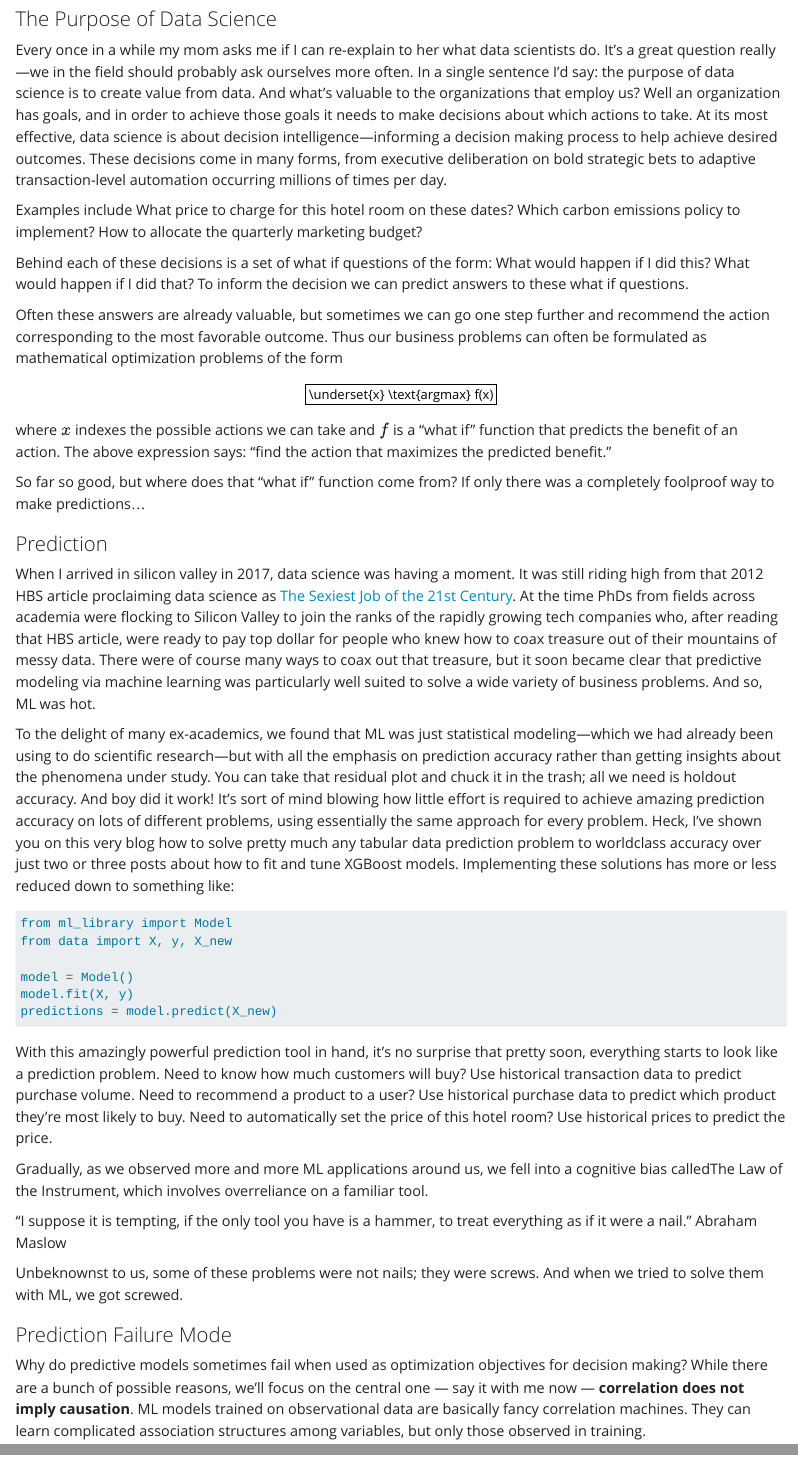
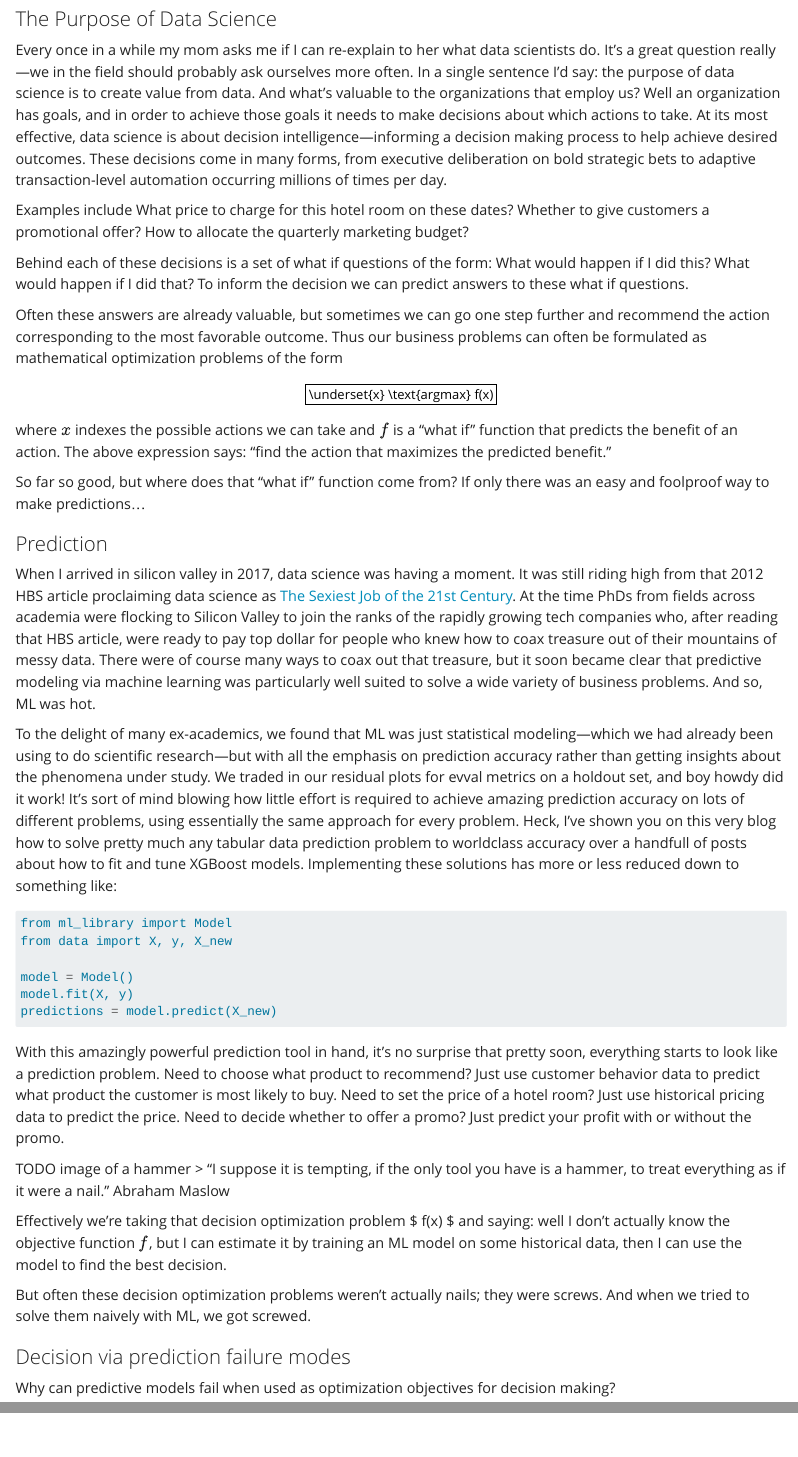
Before and after one commit to mcb00/rr-blog, a Quarto document (posts/why-causal/index.qmd): the page in a window 1100 px wide, from 250 px down, and a second part further down, joined at a grey line. Rendered offline with R 4.5, knitr and Pandoc in place of Quarto, with nearby package versions.

Commit message:
some edits to causal post

````diff
--- a/posts/why-causal/index.qmd
+++ b/posts/why-causal/index.qmd
@@ -21,7 +21,7 @@ Every once in a while my mom asks me if I can re-explain to her what data scient
 
 Examples include
 What price to charge for this hotel room on these dates?
-Which carbon emissions policy to implement?
+Whether to give customers a promotional offer?
 How to allocate the quarterly marketing budget?
 
 Behind each of these decisions is a set of what if questions of the form: What would happen if I did this? What would happen if I did that? To inform the decision we can predict answers to these what if questions.
@@ -33,7 +33,7 @@ $$ \underset{x} \text{argmax} f(x) $$
 where $x$ indexes the possible actions we can take and $f$ is a "what if" function that predicts the benefit of an action. The above expression says: "find the action that maximizes the predicted benefit."
 
 So far so good, but where does that "what if" function come from?
-If only there was a completely foolproof way to make predictions...
+If only there was an easy and foolproof way to make predictions...
 
 
 ### Prediction
@@ -45,9 +45,9 @@ There were of course many ways to coax out that treasure, but it soon became cle
 And so, ML was hot.
 
 To the delight of many ex-academics, we found that ML was just statistical modeling—which we had already been using to do scientific research—but with all the emphasis on  prediction accuracy rather than getting insights about the phenomena under study.
-You can take that residual plot and chuck it in the trash; all we need is holdout accuracy.
-And boy did it work! It's sort of mind blowing how little effort is required to achieve amazing prediction accuracy on lots of different problems, using essentially the same approach for every problem.
-Heck, I've shown you on this very blog how to solve pretty much any tabular data prediction problem to worldclass accuracy over just two or three posts about how to fit and tune XGBoost models.
+We traded in our residual plots for evval metrics on a holdout set, and boy howdy did it work!
+It's sort of mind blowing how little effort is required to achieve amazing prediction accuracy on lots of different problems, using essentially the same approach for every problem.
+Heck, I've shown you on this very blog how to solve pretty much any tabular data prediction problem to worldclass accuracy over a handfull of posts about how to fit and tune XGBoost models.
 Implementing these solutions has more or less reduced down to something like:
 
 ```python
@@ -59,17 +59,21 @@ model.fit(X, y)
 predictions = model.predict(X_new)
 ```
 
+With this amazingly powerful prediction tool in hand, it's no surprise that pretty soon, everything starts to look like a prediction problem.
+Need to choose what product to recommend? Just use customer behavior data to predict what product the customer is most likely to buy.
+Need to set the price of a hotel room? Just use historical pricing data to predict the price.
+Need to decide whether to offer a promo? Just predict your profit with or without the promo.
 
-With this amazingly powerful prediction tool in hand, it's no surprise that pretty soon, everything starts to look like a prediction problem. Need to know how much customers will buy? Use historical transaction data to predict purchase volume. Need to recommend a product to a user? Use historical purchase data to predict which product they're most likely to buy. Need to automatically set the price of this hotel room? Use historical prices to predict the price.
-
-Gradually, as we observed more and more ML applications around us, we fell into a cognitive bias calledThe Law of the Instrument, which involves overreliance on a familiar tool.
-
-"I suppose it is tempting, if the only tool you have is a hammer, to treat everything as if it were a nail."
+TODO image of a hammer
+> "I suppose it is tempting, if the only tool you have is a hammer, to treat everything as if it were a nail."
 Abraham Maslow
 
-Unbeknownst to us, some of these problems were not nails; they were screws. And when we tried to solve them with ML, we got screwed.
+Effectively we're taking that decision optimization problem $ \underset{x} \text{argmax} f(x) $
+and saying: well I don't actually know the objective function $f$, but I can estimate it by training an ML model on some historical data,
+then I can use the model to find the best decision.
 
-### Prediction Failure Mode
+But often these decision optimization problems weren't actually nails; they were screws. And when we tried to solve them naively with ML, we got screwed.
 
-Why do predictive models sometimes fail when used as optimization objectives for decision making?
-While there are a bunch of possible reasons, we'll focus on  the central one — say it with me now — **correlation does not imply causation**.
+### Decision via prediction failure modes
+
+Why can predictive models fail when used as optimization objectives for decision making?
@@ -76,5 +110,5 @@ While there are a bunch of possible reasons, we'll focus on  the central one —
 ML models trained on observational data are basically fancy correlation machines.
-They can learn complicated association structures among variables, but only those observed in training.
+They can learn complicated association structures among variables,
 
 Suppose we want to determine the effect of promotional offers on customers' rate of churn.
 Consulting the observed data, we see that promo offers have actually been associated with higher churn probability.
````
Also changed, not shown: posts/why-causal/index.qmd (30 more changed lines).
